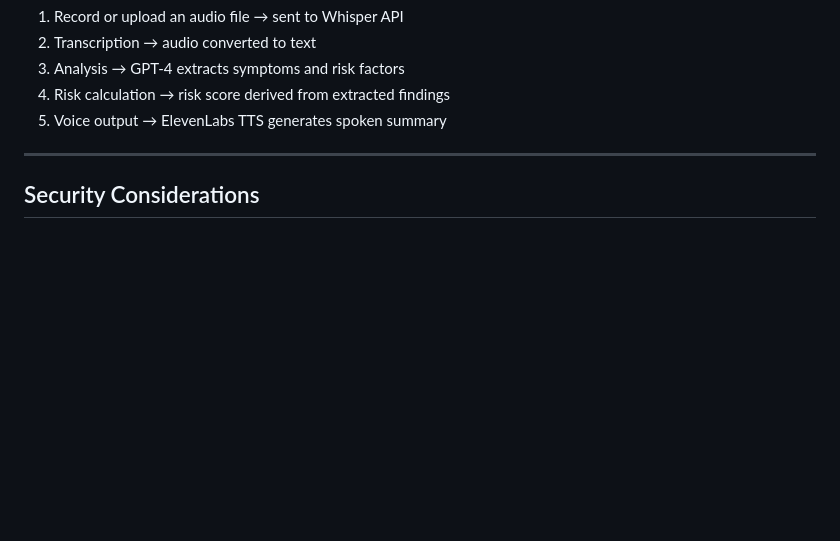
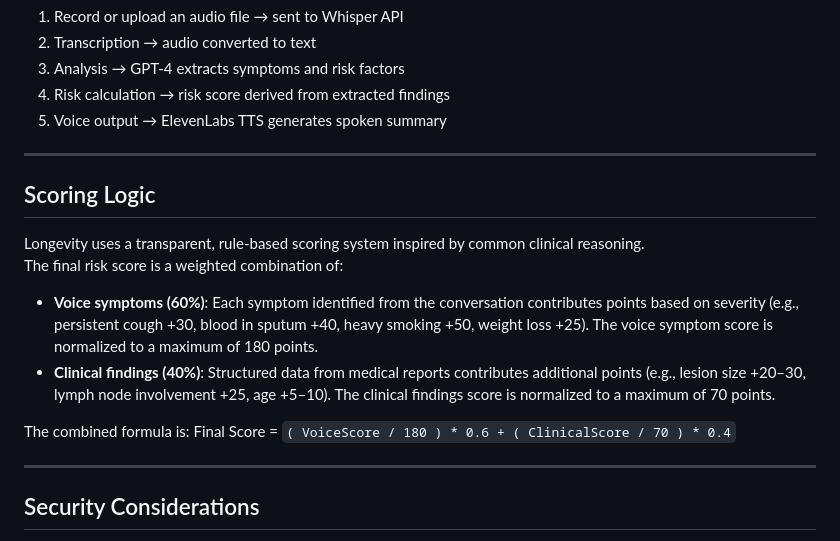
Before and after one commit to Shiv716/Longevity_LondonAI_Hackathon, a Markdown page: README.md, the part around the change. GitHub-like rendering; blank space fills up the shorter version.

```diff
--- a/README.md
+++ b/README.md
@@ -61,6 +61,18 @@ This is a **demonstration application** that:
 
 ---
 
+## Scoring Logic
+
+Longevity uses a transparent, rule-based scoring system inspired by common clinical reasoning.
+The final risk score is a weighted combination of:
+
+- **Voice symptoms (60%)**: Each symptom identified from the conversation contributes points based on severity (e.g., persistent cough +30, blood in sputum +40, heavy smoking +50, weight loss +25). The voice symptom score is normalized to a maximum of 180 points.
+- **Clinical findings (40%)**: Structured data from medical reports contributes additional points (e.g., lesion size +20–30, lymph node involvement +25, age +5–10). The clinical findings score is normalized to a maximum of 70 points.
+
+The combined formula is:  Final Score = `( VoiceScore / 180 ) * 0.6 + ( ClinicalScore / 70 ) * 0.4`
+
+---
+
 ## Security Considerations
 
 - API keys are stored in-browser; not secure for production
```
